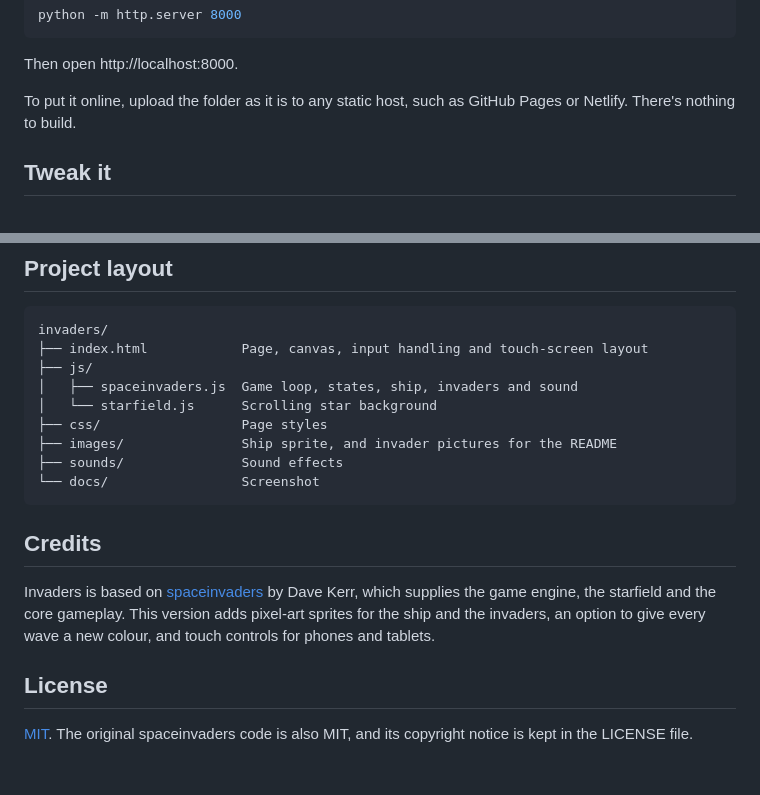
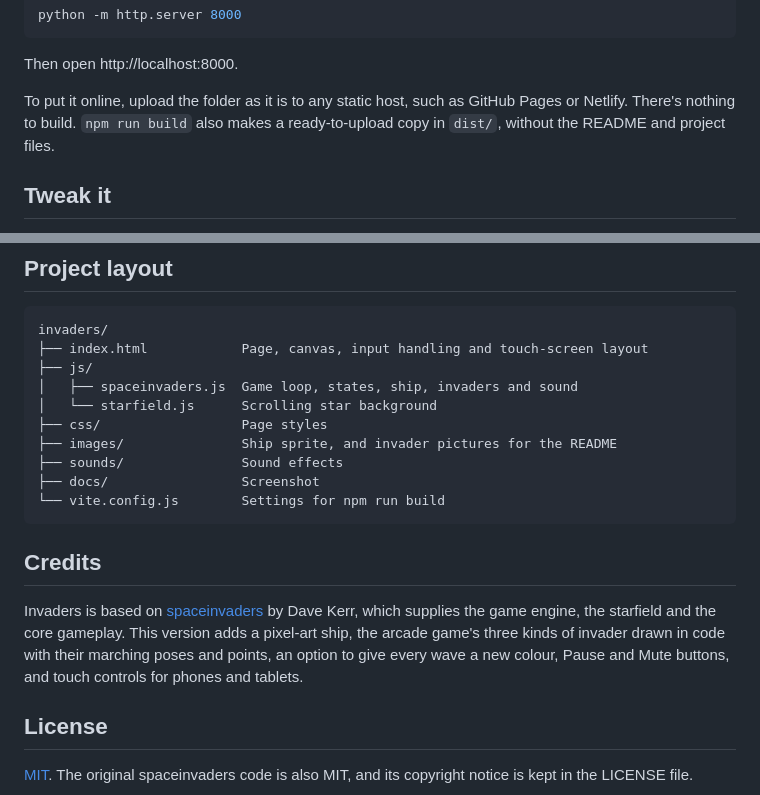
Before and after one commit to azadmotala/InvaderZ, a Markdown page: README.md, 2 parts joined by grey strips. Rendered like a GitHub page; blank space fills up the shorter version.

Commit message:
Bring the README up to date for 1.2
Add a release badge and a What's new link, mention npm run build for publishing, list vite.config.js, and describe what this version adds in the credits.

````diff
--- a/README.md
+++ b/README.md
@@ -76,7 +77,7 @@ python -m http.server 8000
 
 Then open http://localhost:8000.
 
-To put it online, upload the folder as it is to any static host, such as GitHub Pages or Netlify. There's nothing to build.
+To put it online, upload the folder as it is to any static host, such as GitHub Pages or Netlify. There's nothing to build. `npm run build` also makes a ready-to-upload copy in `dist/`, without the README and project files.
 
 ## Tweak it
 
@@ -106,12 +107,13 @@ invaders/
 ├── css/                  Page styles
 ├── images/               Ship sprite, and invader pictures for the README
 ├── sounds/               Sound effects
-└── docs/                 Screenshot
+├── docs/                 Screenshot
+└── vite.config.js        Settings for npm run build
 ```
 
 ## Credits
 
-Invaders is based on [spaceinvaders](https://github.com/dwmkerr/spaceinvaders) by Dave Kerr, which supplies the game engine, the starfield and the core gameplay. This version adds pixel-art sprites for the ship and the invaders, an option to give every wave a new colour, and touch controls for phones and tablets.
+Invaders is based on [spaceinvaders](https://github.com/dwmkerr/spaceinvaders) by Dave Kerr, which supplies the game engine, the starfield and the core gameplay. This version adds a pixel-art ship, the arcade game's three kinds of invader drawn in code with their marching poses and points, an option to give every wave a new colour, Pause and Mute buttons, and touch controls for phones and tablets.
 
 ## License
 
````
Also changed, not shown: other parts of README.md (+2 -1 lines).
